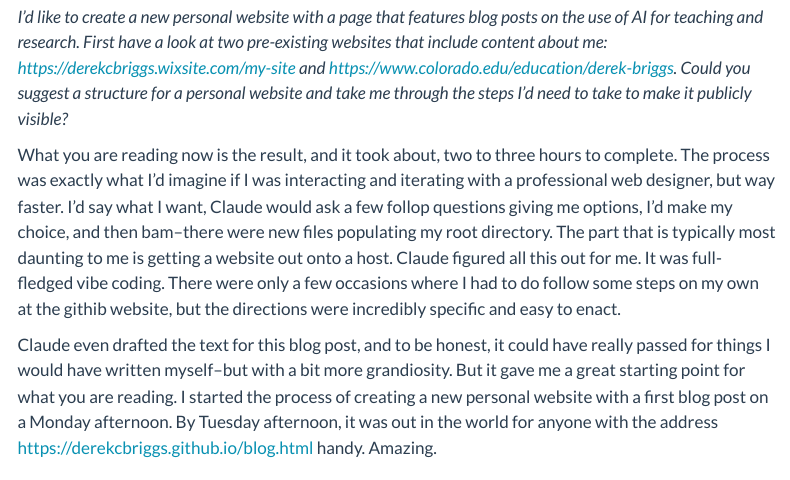
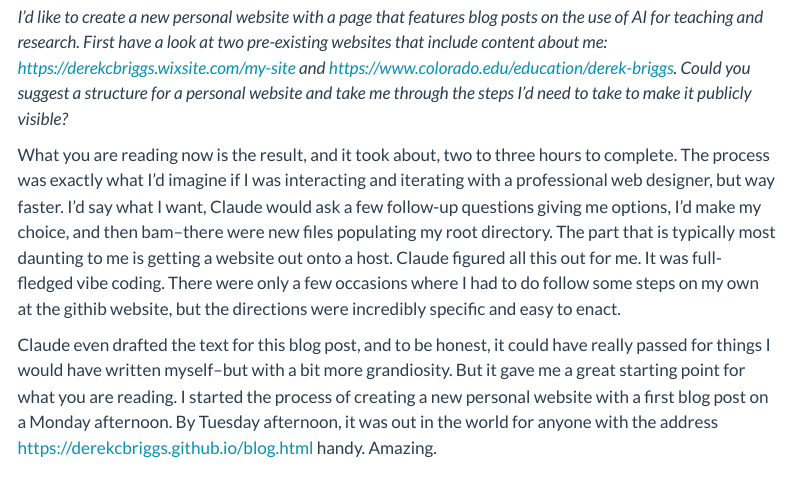
Before and after one commit to DerekCBriggs/derekcbriggs.github.io, a Quarto document (posts/2026-01-21-welcome/index.qmd): the page in a window 1100 px wide, from 1010 px down. Rendered offline with R 4.5, knitr and Pandoc in place of Quarto, with nearby package versions; menus at the side of the page are left out.

Commit message:
Fix typo: follop -> follow-up
Co-Authored-By: Claude Opus 4.5 <noreply@anthropic.com>

```diff
--- a/posts/2026-01-21-welcome/index.qmd
+++ b/posts/2026-01-21-welcome/index.qmd
@@ -40,7 +40,7 @@ Here was the prompt I gave within the Claude Code interface on my terminal:
 I'd like to create a new personal website with a page that features blog posts on the use of AI for teaching and research. First have a look at two pre-existing websites that include content about me: https://derekcbriggs.wixsite.com/my-site and https://www.colorado.edu/education/derek-briggs.  Could you suggest a structure for a personal website and take me through the steps I'd need to take to make it publicly visible?
 </em>
 
-What you are reading now is the result, and it took about, two to three hours to complete. The process was exactly what I'd imagine if I was interacting and iterating with a professional web designer, but way faster. I'd say what I want, Claude would ask a few follop questions giving me options, I'd make my choice, and then bam--there were new files populating my root directory. The part that is typically most daunting to me is getting a website out onto a host. Claude figured all this out for me. It was full-fledged vibe coding. There were only a few occasions where I had to do follow some steps on my own at the githib website, but the directions were incredibly specific and easy to enact.
+What you are reading now is the result, and it took about, two to three hours to complete. The process was exactly what I'd imagine if I was interacting and iterating with a professional web designer, but way faster. I'd say what I want, Claude would ask a few follow-up questions giving me options, I'd make my choice, and then bam--there were new files populating my root directory. The part that is typically most daunting to me is getting a website out onto a host. Claude figured all this out for me. It was full-fledged vibe coding. There were only a few occasions where I had to do follow some steps on my own at the githib website, but the directions were incredibly specific and easy to enact.
 
 Claude even drafted the text for this blog post, and to be honest, it could have really passed for things I would have written myself--but with a bit more grandiosity. But it gave me a great starting point for what you are reading. I started the process of creating a new personal website with a first blog post on a Monday afternoon. By Tuesday afternoon, it was out in the world for anyone with the address https://derekcbriggs.github.io/blog.html handy. Amazing.
 
```
